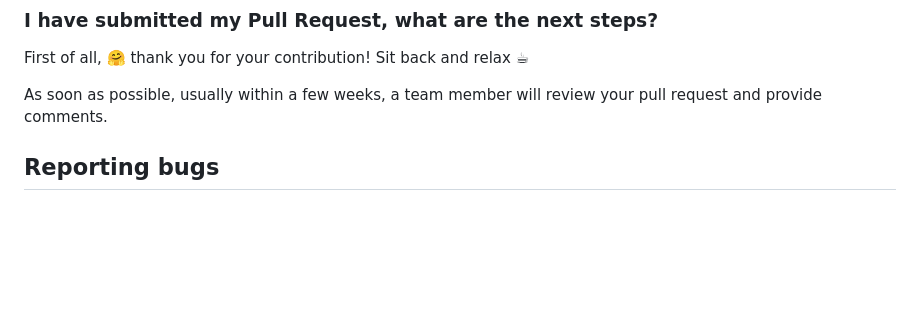
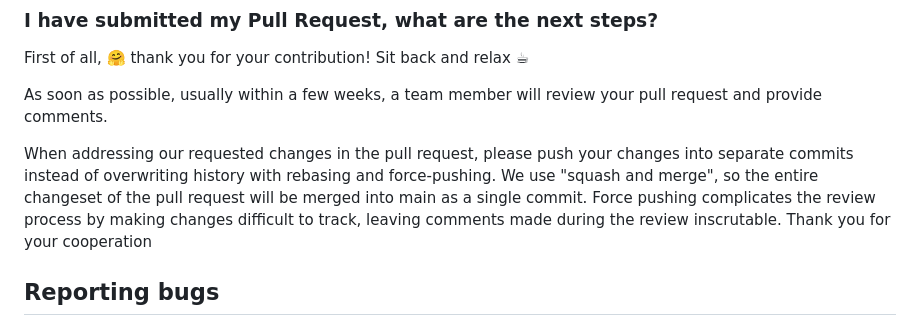
Before and after one commit to cabotage/cabotage-app, a Markdown page: CONTRIBUTING.md, the part around the change. Drawn GitHub-style; blank space fills up the shorter version.

Commit message:
Update guidelines about code reviews

```diff
--- a/CONTRIBUTING.md
+++ b/CONTRIBUTING.md
@@ -133,6 +133,8 @@ First of all, :hugs:  thank you for your contribution! Sit back and relax :coffe
 
 As soon as possible, usually within a few weeks, a team member will review your pull request and provide comments.
 
+When addressing our requested changes in the pull request, please push your changes into separate commits instead of overwriting history with rebasing and force-pushing. We use "squash and merge", so the entire changeset of the pull request will be merged into main as a single commit. Force pushing complicates the review process by making changes difficult to track, leaving comments made during the review inscrutable. Thank you for your cooperation
+
 
 ## Reporting bugs
 
```
